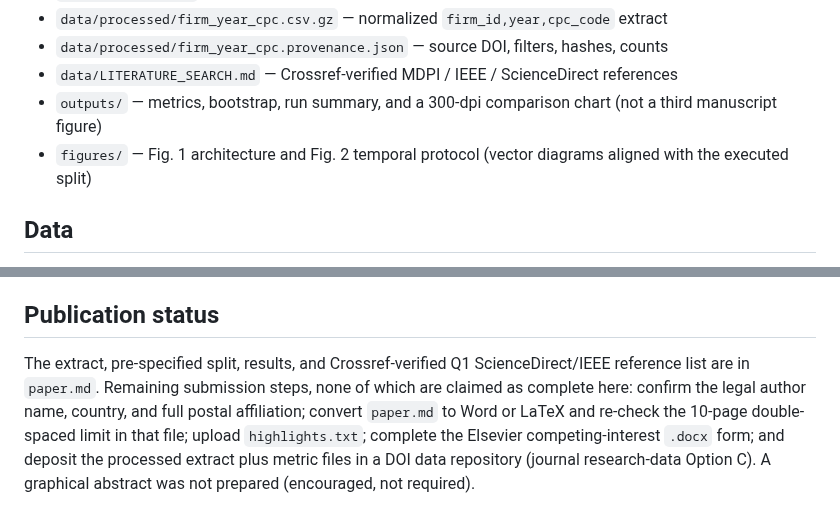
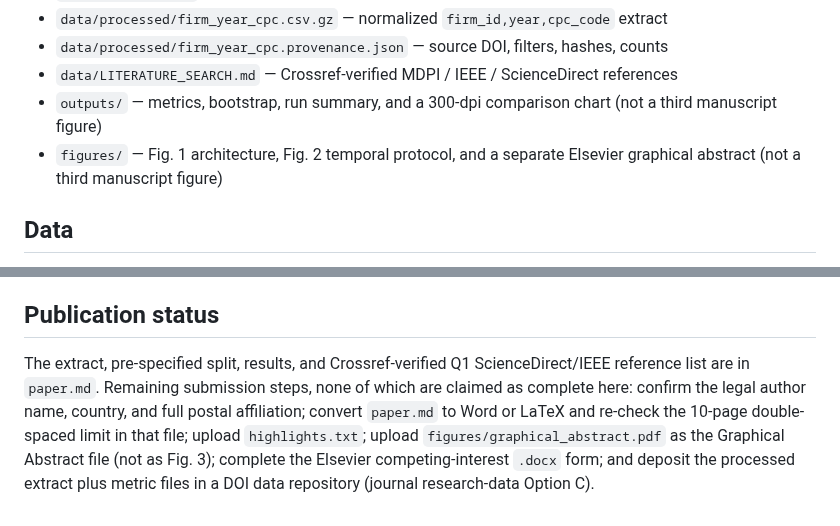
Before and after one commit to eeshwar-research/research-paper, a Markdown page: README.md, 2 parts joined by grey strips. Rendered like a GitHub page.

```diff
--- a/README.md
+++ b/README.md
@@ -16,7 +16,7 @@ On a PatentsView organization-assignee extract (grant years 2010–2023; 10,878
 - `data/processed/firm_year_cpc.provenance.json` — source DOI, filters, hashes, counts
 - `data/LITERATURE_SEARCH.md` — Crossref-verified MDPI / IEEE / ScienceDirect references
 - `outputs/` — metrics, bootstrap, run summary, and a 300-dpi comparison chart (not a third manuscript figure)
-- `figures/` — Fig. 1 architecture and Fig. 2 temporal protocol (vector diagrams aligned with the executed split)
+- `figures/` — Fig. 1 architecture, Fig. 2 temporal protocol, and a separate Elsevier graphical abstract (not a third manuscript figure)
 
 ## Data
 Source: USPTO PatentsView granted-patent metadata through 31 December 2024, Zenodo DOI [10.5281/zenodo.15058362](https://doi.org/10.5281/zenodo.15058362), downloaded 23 October 2026. Tables: `g_patent`, `g_assignee_disambiguated`, `g_cpc_current`, joined on `patent_id`.
@@ -51,4 +51,4 @@ python src/experiment.py --data data/processed/firm_year_cpc.csv.gz --outdir out
 - M3 is compared with M2 on identical held-out pairs; the bootstrap resamples firms.
 
 ## Publication status
-The extract, pre-specified split, results, and Crossref-verified Q1 ScienceDirect/IEEE reference list are in `paper.md`. Remaining submission steps, none of which are claimed as complete here: confirm the legal author name, country, and full postal affiliation; convert `paper.md` to Word or LaTeX and re-check the 10-page double-spaced limit in that file; upload `highlights.txt`; complete the Elsevier competing-interest `.docx` form; and deposit the processed extract plus metric files in a DOI data repository (journal research-data Option C). A graphical abstract was not prepared (encouraged, not required).
+The extract, pre-specified split, results, and Crossref-verified Q1 ScienceDirect/IEEE reference list are in `paper.md`. Remaining submission steps, none of which are claimed as complete here: confirm the legal author name, country, and full postal affiliation; convert `paper.md` to Word or LaTeX and re-check the 10-page double-spaced limit in that file; upload `highlights.txt`; upload `figures/graphical_abstract.pdf` as the Graphical Abstract file (not as Fig. 3); complete the Elsevier competing-interest `.docx` form; and deposit the processed extract plus metric files in a DOI data repository (journal research-data Option C).
```
Also changed, not shown: paper.md (+1 -1 lines), figures/graphical_abstract.png (added), 3 other files.
